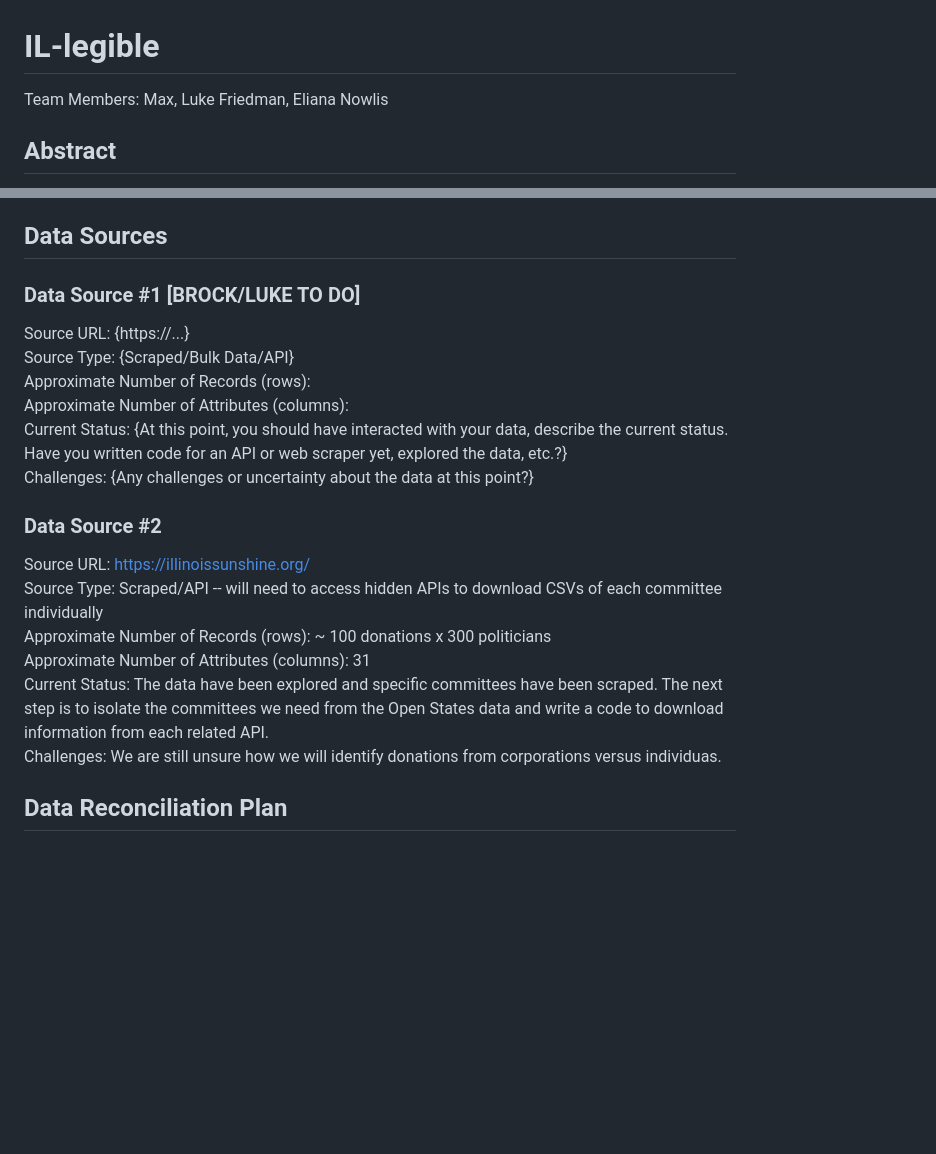
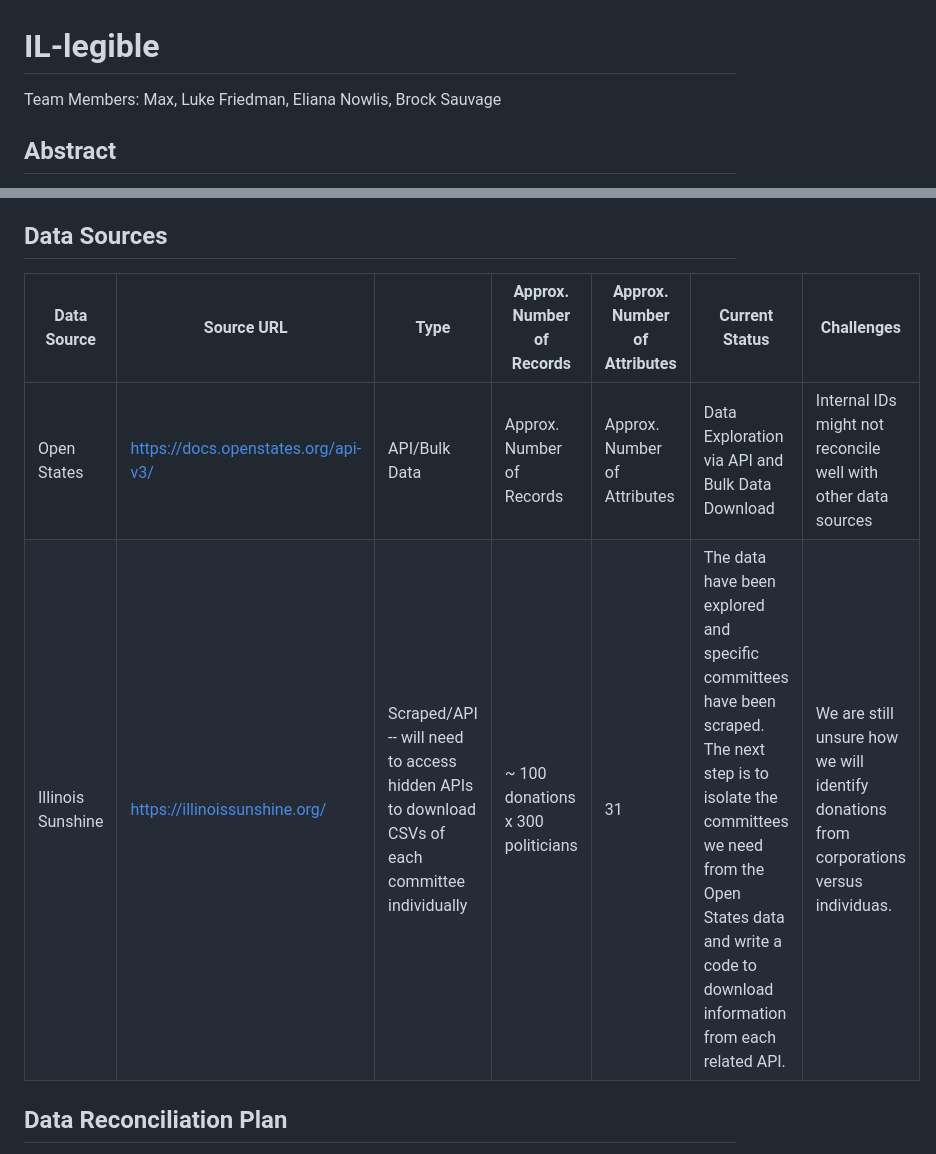
Before and after one commit to uchicago-2026-capp30122/project-il-legible, a Markdown page: milestones/milestone2.md, 2 parts joined by grey strips. Rendered like a GitHub page; blank space fills up the shorter version.

Commit message:
Reformatted data source table and added some info on Open States

```diff
--- a/milestones/milestone2.md
+++ b/milestones/milestone2.md
@@ -1,5 +1,5 @@
 # IL-legible
-Team Members: Max, Luke Friedman, Eliana Nowlis
+Team Members: Max, Luke Friedman, Eliana Nowlis, Brock Sauvage
 
 ## Abstract
 
@@ -12,23 +12,10 @@ We are particularly interested in the following factors:
 
 ## Data Sources
 
-### Data Source #1 [BROCK/LUKE TO DO]
-
-Source URL: {https://...}
-Source Type: {Scraped/Bulk Data/API}
-Approximate Number of Records (rows):
-Approximate Number of Attributes (columns):
-Current Status: {At this point, you should have interacted with your data, describe the current status. Have you written code for an API or web scraper yet, explored the data, etc.?}
-Challenges: {Any challenges or uncertainty about the data at this point?}
-
-### Data Source #2
-
-Source URL: https://illinoissunshine.org/
-Source Type: Scraped/API -- will need to access hidden APIs to download CSVs of each committee individually
-Approximate Number of Records (rows): ~ 100 donations x 300 politicians
-Approximate Number of Attributes (columns): 31
-Current Status: The data have been explored and specific committees have been scraped. The next step is to isolate the committees we need from the Open States data and write a code to download information from each related API.
-Challenges: We are still unsure how we will identify donations from corporations versus individuas.
+| Data Source | Source URL | Type | Approx. Number of Records | Approx. Number of Attributes | Current Status | Challenges |
+| --- | --- | --- | --- | --- | --- | --- |
+| Open States | https://docs.openstates.org/api-v3/  | API/Bulk Data | Approx. Number of Records | Approx. Number of Attributes | Data Exploration via API and Bulk Data Download | Internal IDs might not reconcile well with other data sources |
+| Illinois Sunshine | https://illinoissunshine.org/ | Scraped/API -- will need to access hidden APIs to download CSVs of each committee individually  | ~ 100 donations x 300 politicians   | 31  | The data have been explored and specific committees have been scraped. The next step is to isolate the committees we need from the Open States data and write a code to download information from each related API.  | We are still unsure how we will identify donations from corporations versus individuas.  |
 
 ## Data Reconciliation Plan
 
```
